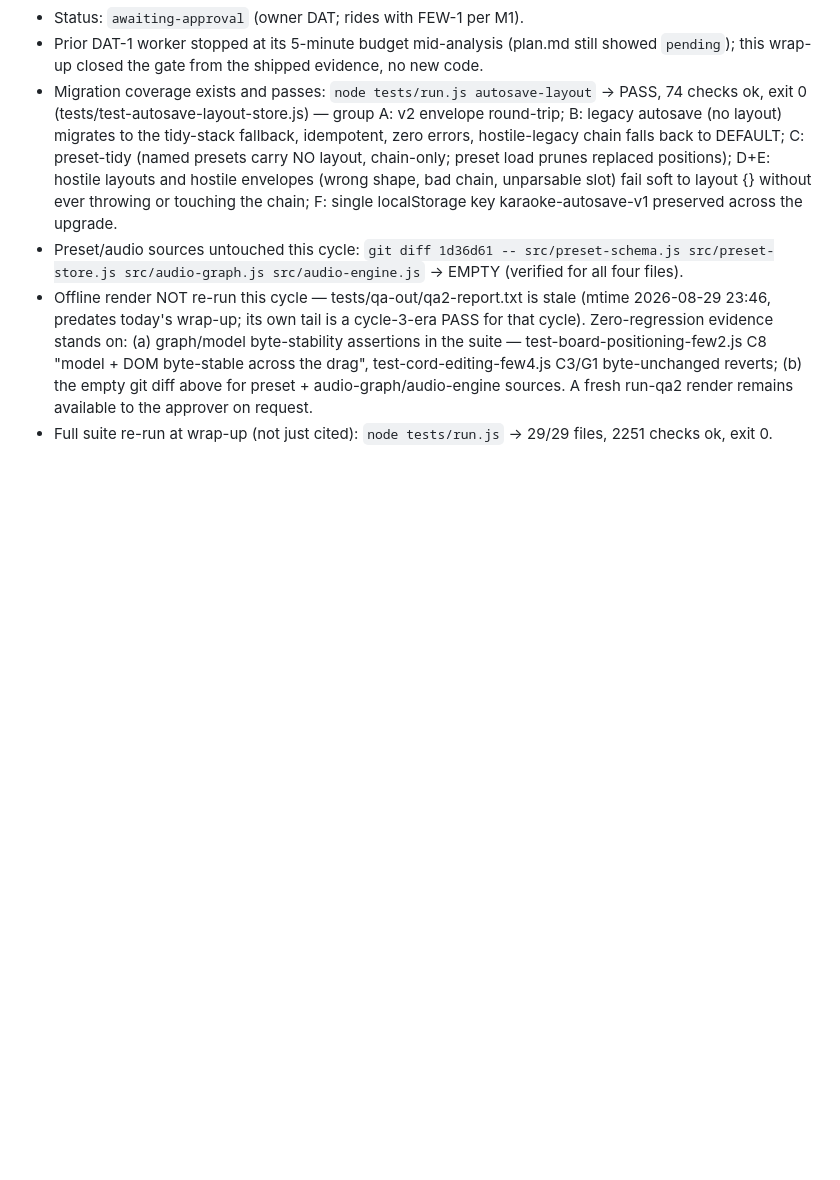
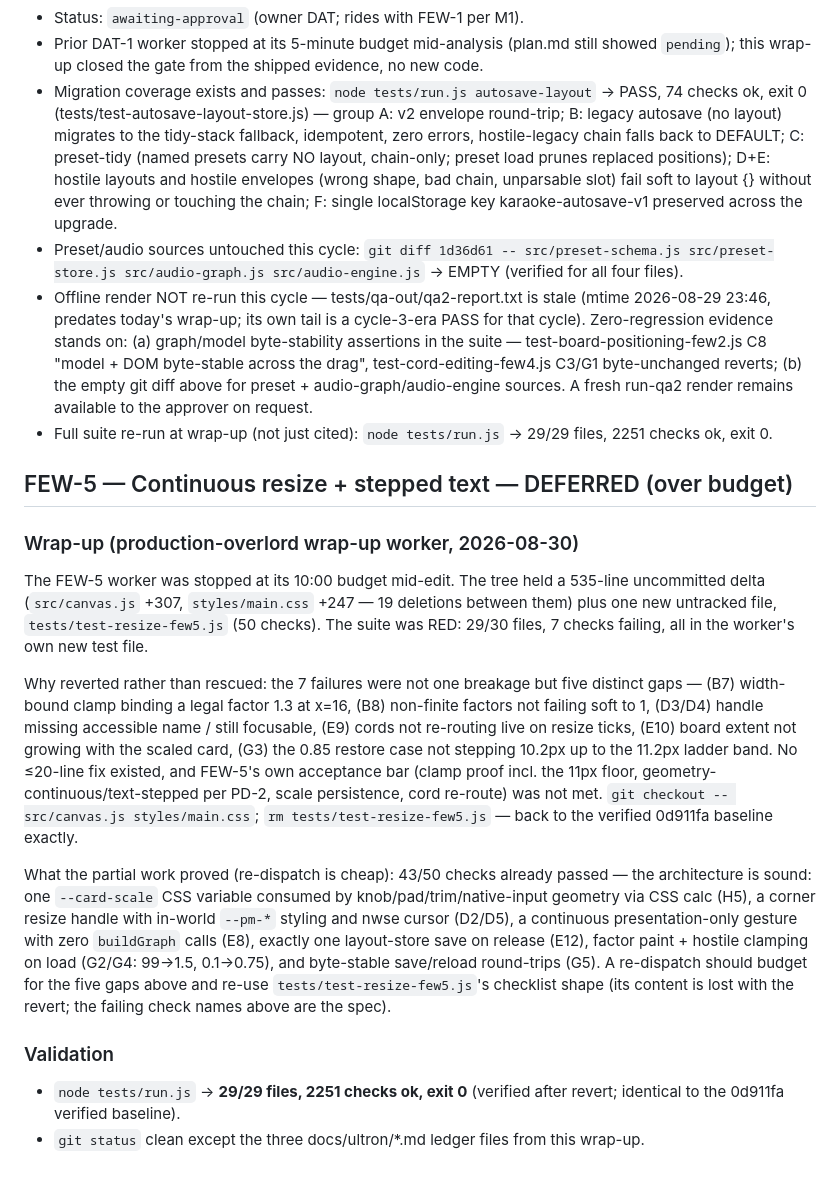
Before and after one commit to Arrangedgodly/karaoke, a Markdown page: docs/ultron/production-log.md, the part around the change. GitHub-like rendering; blank space fills up the shorter version.

Commit message:
cycle-4: FEW-5 resize deferred (over budget; proven --card-scale path recorded); tree at verified baseline

```diff
--- a/docs/ultron/production-log.md
+++ b/docs/ultron/production-log.md
@@ -487,3 +487,42 @@ NEVER gate audio. Budget 10:00, actual ~9:30.
   available to the approver on request.
 - Full suite re-run at wrap-up (not just cited): `node tests/run.js`
   → 29/29 files, 2251 checks ok, exit 0.
+
+## FEW-5 — Continuous resize + stepped text — DEFERRED (over budget)
+
+### Wrap-up (production-overlord wrap-up worker, 2026-08-30)
+
+The FEW-5 worker was stopped at its 10:00 budget mid-edit. The tree held a
+535-line uncommitted delta (`src/canvas.js` +307, `styles/main.css` +247 —
+19 deletions between them) plus one new untracked file,
+`tests/test-resize-few5.js` (50 checks). The suite was RED: 29/30 files,
+7 checks failing, all in the worker's own new test file.
+
+Why reverted rather than rescued: the 7 failures were not one breakage but
+five distinct gaps — (B7) width-bound clamp binding a legal factor 1.3 at
+x=16, (B8) non-finite factors not failing soft to 1, (D3/D4) handle missing
+accessible name / still focusable, (E9) cords not re-routing live on resize
+ticks, (E10) board extent not growing with the scaled card, (G3) the 0.85
+restore case not stepping 10.2px up to the 11.2px ladder band. No ≤20-line
+fix existed, and FEW-5's own acceptance bar (clamp proof incl. the 11px
+floor, geometry-continuous/text-stepped per PD-2, scale persistence, cord
+re-route) was not met. `git checkout -- src/canvas.js styles/main.css`;
+`rm tests/test-resize-few5.js` — back to the verified 0d911fa baseline
+exactly.
+
+What the partial work proved (re-dispatch is cheap): 43/50 checks already
+passed — the architecture is sound: one `--card-scale` CSS variable
+consumed by knob/pad/trim/native-input geometry via CSS calc (H5), a corner
+resize handle with in-world `--pm-*` styling and nwse cursor (D2/D5), a
+continuous presentation-only gesture with zero `buildGraph` calls (E8),
+exactly one layout-store save on release (E12), factor paint + hostile
+clamping on load (G2/G4: 99→1.5, 0.1→0.75), and byte-stable save/reload
+round-trips (G5). A re-dispatch should budget for the five gaps above and
+re-use `tests/test-resize-few5.js`'s checklist shape (its content is lost
+with the revert; the failing check names above are the spec).
+
+### Validation
+- `node tests/run.js` → **29/29 files, 2251 checks ok, exit 0** (verified
+  after revert; identical to the 0d911fa verified baseline).
+- `git status` clean except the three docs/ultron/*.md ledger files from
+  this wrap-up.
```
Also changed, not shown: docs/ultron/plan.md (+1 -1 lines), docs/ultron/state.md (+13 -1 lines).
